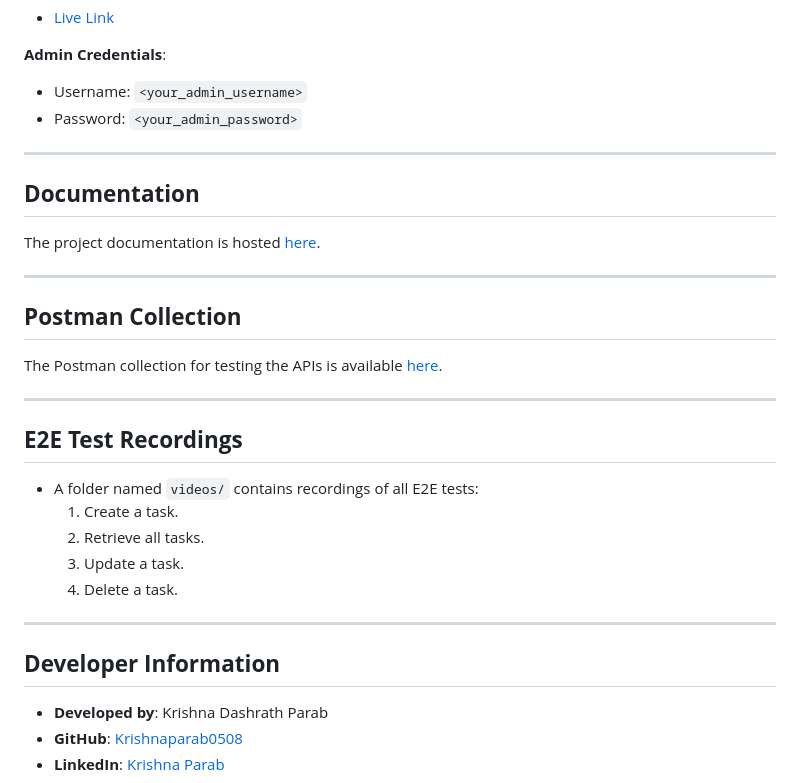
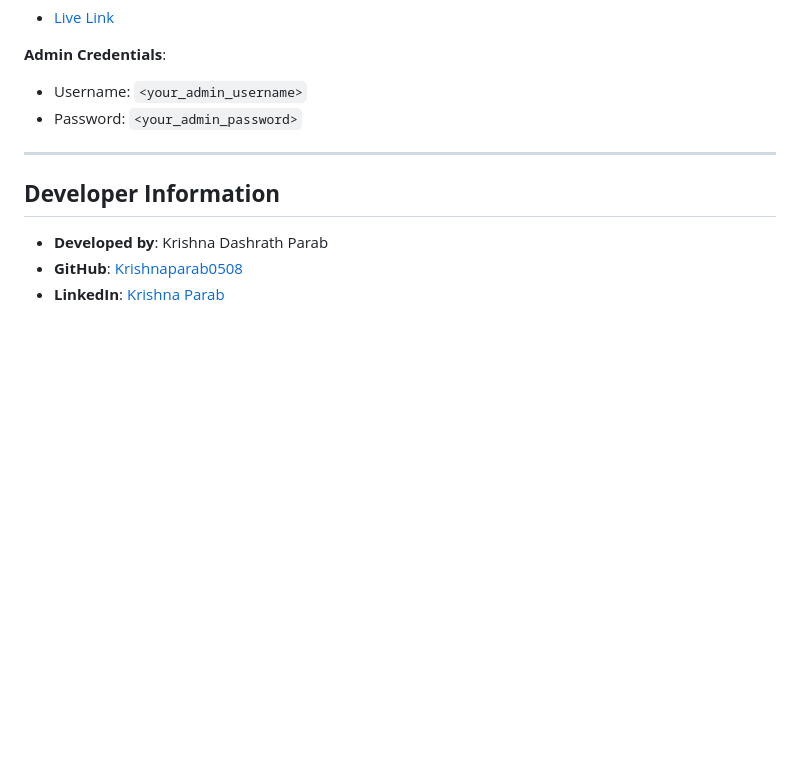
Before and after one commit to Krishnaparab0508/todo-app, a Markdown page: README.md, the part around one of its changes. GitHub-like rendering; blank space fills up the shorter version.

```diff
--- a/README.md
+++ b/README.md
@@ -113,25 +113,6 @@ The application is hosted on **Heroku**:
 
 ---
 
-## **Documentation**
-The project documentation is hosted [here](https://<your-documentation-link>/).
-
----
-
-## **Postman Collection**
-The Postman collection for testing the APIs is available [here](<postman-link>).
-
----
-
-## **E2E Test Recordings**
-- A folder named `videos/` contains recordings of all E2E tests:
-  1. Create a task.
-  2. Retrieve all tasks.
-  3. Update a task.
-  4. Delete a task.
-
----
-
 ## **Developer Information**
 - **Developed by**: Krishna Dashrath Parab
 - **GitHub**: [Krishnaparab0508](https://github.com/Krishnaparab0508)
```
Also changed, not shown: other parts of README.md (+0 -3 lines).
